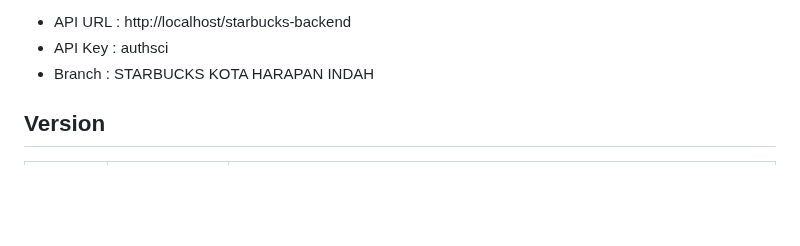
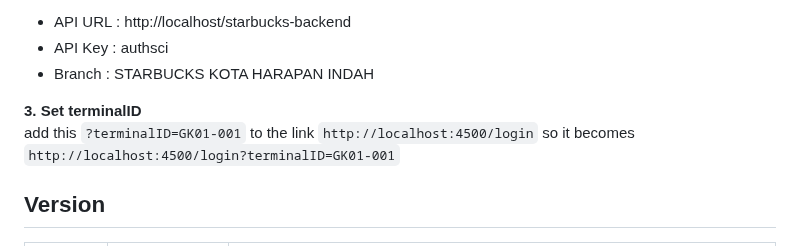
Before and after one commit to My-Dios/flat-app, a Markdown page: README.md, the part around the change. Rendered like a GitHub page; blank space fills up the shorter version.

```diff
--- a/README.md
+++ b/README.md
@@ -103,6 +103,10 @@ Change to `http://localhost:4500/install`
     <li>Branch : STARBUCKS KOTA HARAPAN INDAH</li>
 </ul>
 
+<b>3. Set terminalID</b>
+<br>
+add this `?terminalID=GK01-001` to the link `http://localhost:4500/login` so it becomes `http://localhost:4500/login?terminalID=GK01-001`
+
 
 ## Version
 | Version | Date &nbsp;&nbsp;&nbsp;&nbsp;&nbsp;&nbsp;&nbsp;&nbsp;&nbsp;&nbsp;&nbsp;&nbsp;&nbsp;&nbsp;&nbsp;&nbsp;&nbsp;&nbsp; | Update |
```
